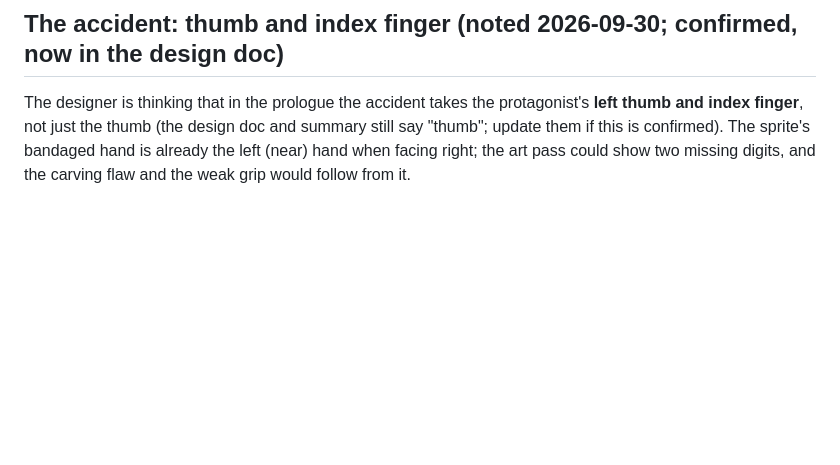
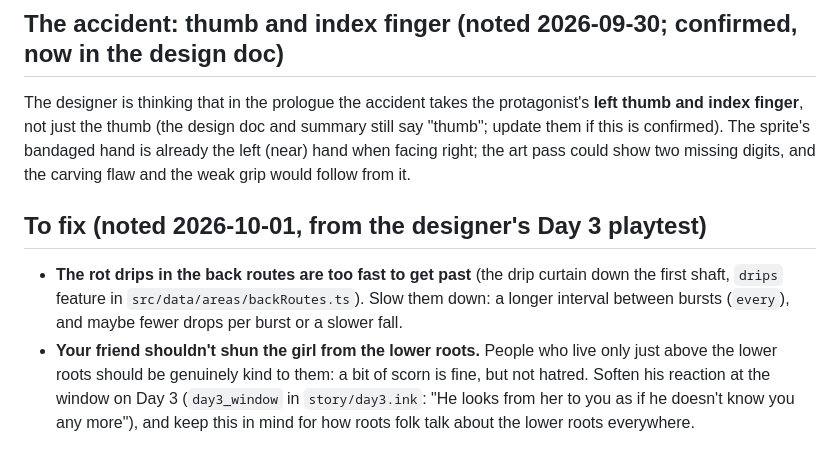
Before and after one commit to harrybl123/clipped-wing, a Markdown page: docs/ideas.md, the part around the change. Rendered like a GitHub page; blank space fills up the shorter version.

Commit message:
Note two Day 3 fixes: slower rot drips; roots folk are kind to the lower roots
Co-Authored-By: Claude Opus 5.5 <noreply@anthropic.com>

```diff
--- a/docs/ideas.md
+++ b/docs/ideas.md
@@ -51,3 +51,14 @@ index finger**, not just the thumb (the design doc and summary still say "thumb"
 this is confirmed). The sprite's bandaged hand is already the left (near) hand when facing right;
 the art pass could show two missing digits, and the carving flaw and the weak grip would follow from
 it.
+
+## To fix (noted 2026-10-01, from the designer's Day 3 playtest)
+
+- **The rot drips in the back routes are too fast to get past** (the drip curtain down the first
+  shaft, `drips` feature in `src/data/areas/backRoutes.ts`). Slow them down: a longer interval between
+  bursts (`every`), and maybe fewer drops per burst or a slower fall.
+- **Your friend shouldn't shun the girl from the lower roots.** People who live only just above the
+  lower roots should be genuinely kind to them: a bit of scorn is fine, but not hatred. Soften his
+  reaction at the window on Day 3 (`day3_window` in `story/day3.ink`: "He looks from her to you as if
+  he doesn't know you any more"), and keep this in mind for how roots folk talk about the lower roots
+  everywhere.
```
Also changed, not shown: docs/sequences/day-3.md (+5 -0 lines).
